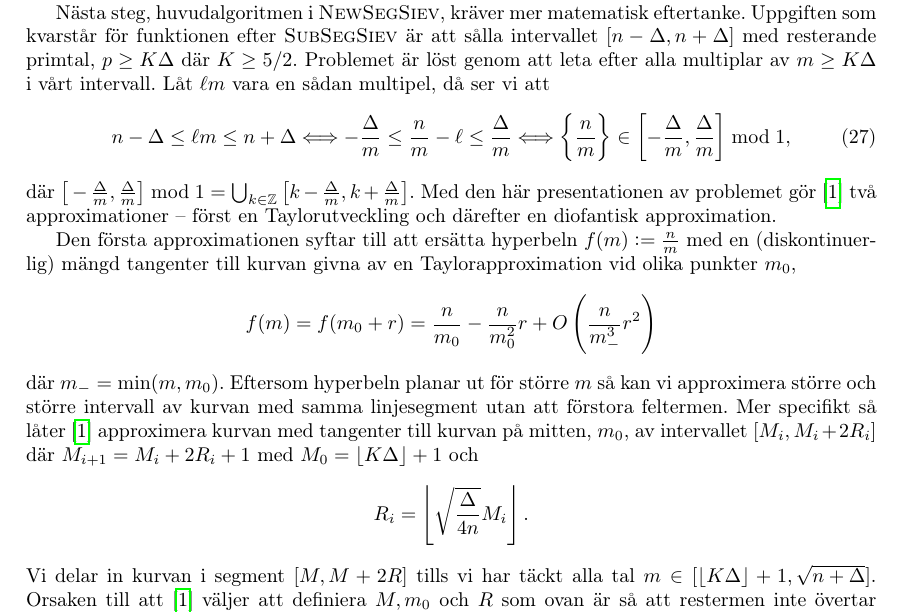
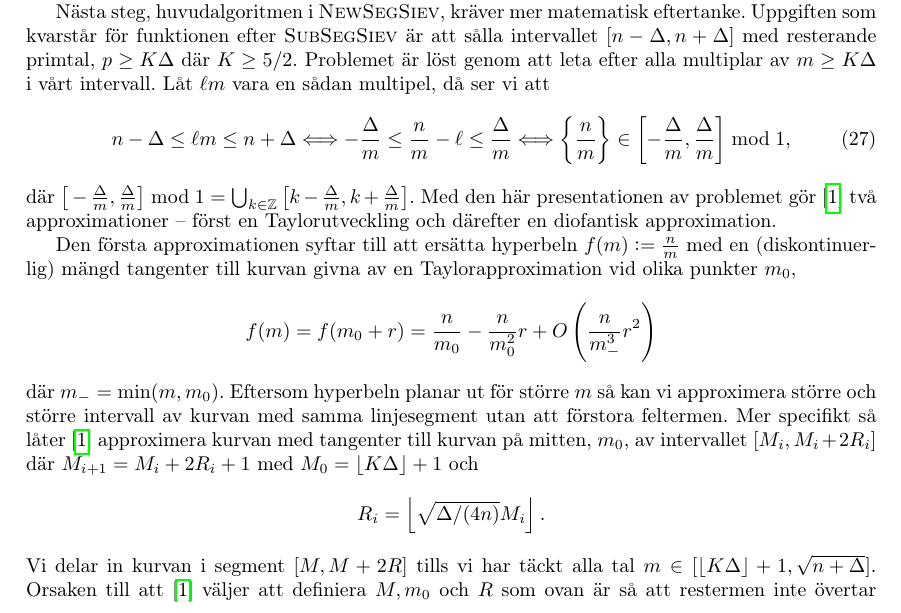
Before and after one commit to ElComadore/Matematiska-S-ll, a LaTeX paper (main.tex, which reads erik/algoritmteori.tex): part of page 23 of 40, cut so that both start at the same text. Compiled offline with pdfLaTeX.

Commit message:
Updates from Overleaf

```diff
--- a/erik/algoritmteori.tex
+++ b/erik/algoritmteori.tex
@@ -38,8 +38,8 @@ Den första approximationen syftar till att ersätta hyperbeln \(f(m) := \frac{n
     f(m) = f(m_0 + r) = \frac{n}{m_0} - \frac{n}{m_0^2} r + O\left(\frac{n}{m_-^3} r^2 \right)
 \end{align*} % mellansteg nödvändigt?
 där \(m_- = \min(m, m_0)\). Eftersom hyperbeln planar ut för större $m$ så kan vi approximera större och större intervall av kurvan med samma linjesegment utan att förstora feltermen. Mer specifikt så låter \cite{HaraldSieve} approximera kurvan med tangenter till kurvan på mitten, $m_0$, av intervallet \([M_i, M_i + 2R_i]\) där  $M_{i + 1} = M_i + 2R_i + 1$ med $M_0 = \lfloor K \Delta \rfloor + 1$ och
-\begin{align*}
-    R_i = \left\lfloor \sqrt{\frac{\Delta}{4n}} M_i \right\rfloor .
+\begin{align*}% Eventuellt i stycke?
+    R_i = \left\lfloor \sqrt{\Delta/(4n)} M_i \right\rfloor .
 \end{align*}
 Vi delar in kurvan i segment \([M, M + 2R]\) tills vi har täckt alla tal \(m \in [  \lfloor K \Delta \rfloor + 1, \sqrt{n + \Delta}]\). Orsaken till att \cite{HaraldSieve} väljer att definiera \(M, m_0\) och \(R\) som ovan är så att restermen inte övertar storleken på intervallet, med andra ord är resttermen \(\lesssim nr^2/m_-^3 \leq nR^2/M^3 = \Delta / (4M)\). Tar vi hänsyn till feltermen i problemformuleringen, (\ref{alg.problem}), så har vi omformulerat problemet till att hitta \(r \in [-R, R]\) så att \(P(r) = (\frac{n}{m_0} - \frac{n}{m_0^2} r) \in [-5\Delta/(4M), 5\Delta/(4M)] \bmod{1}\). Helfgotts val av \(K \geq 5/2\) fyller nu två syften: \(R \geq 1\) så att intevallen vi söker i inte är tomma och \(5\Delta/(4M) < 1/2\) så att intervallet vi försöker pricka inte är hela \(\mathbb{R}\).
 
```
